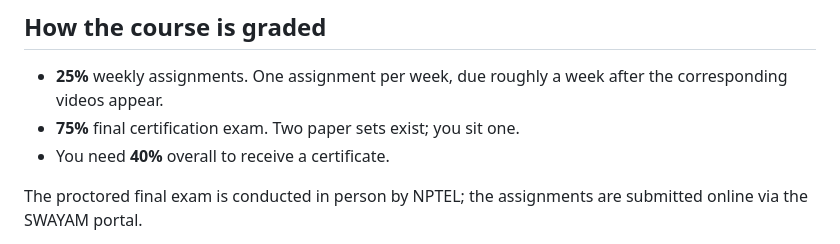
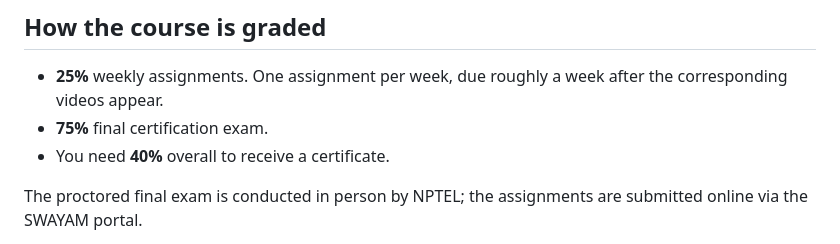
Before and after one commit to SmayanAgarwal/indiafoss-2026-ocaml-workshop, a Markdown page: lectures/M01-L01-course-intro.md, the part around the change. Drawn GitHub-style.

Commit message:
M01-L01: drop the 'two paper sets exist; you sit one' line
That detail is irrelevant to a student reading the intro; NPTEL
handles paper-set assignment administratively. The bullet now just
states 75% from the final certification exam.

```diff
--- a/lectures/M01-L01-course-intro.md
+++ b/lectures/M01-L01-course-intro.md
@@ -458,7 +458,7 @@ certificate.
 
 - **25%** weekly assignments. One assignment per week, due roughly a
   week after the corresponding videos appear.
-- **75%** final certification exam. Two paper sets exist; you sit one.
+- **75%** final certification exam.
 - You need **40%** overall to receive a certificate.
 
 The proctored final exam is conducted in person by NPTEL; the
```
